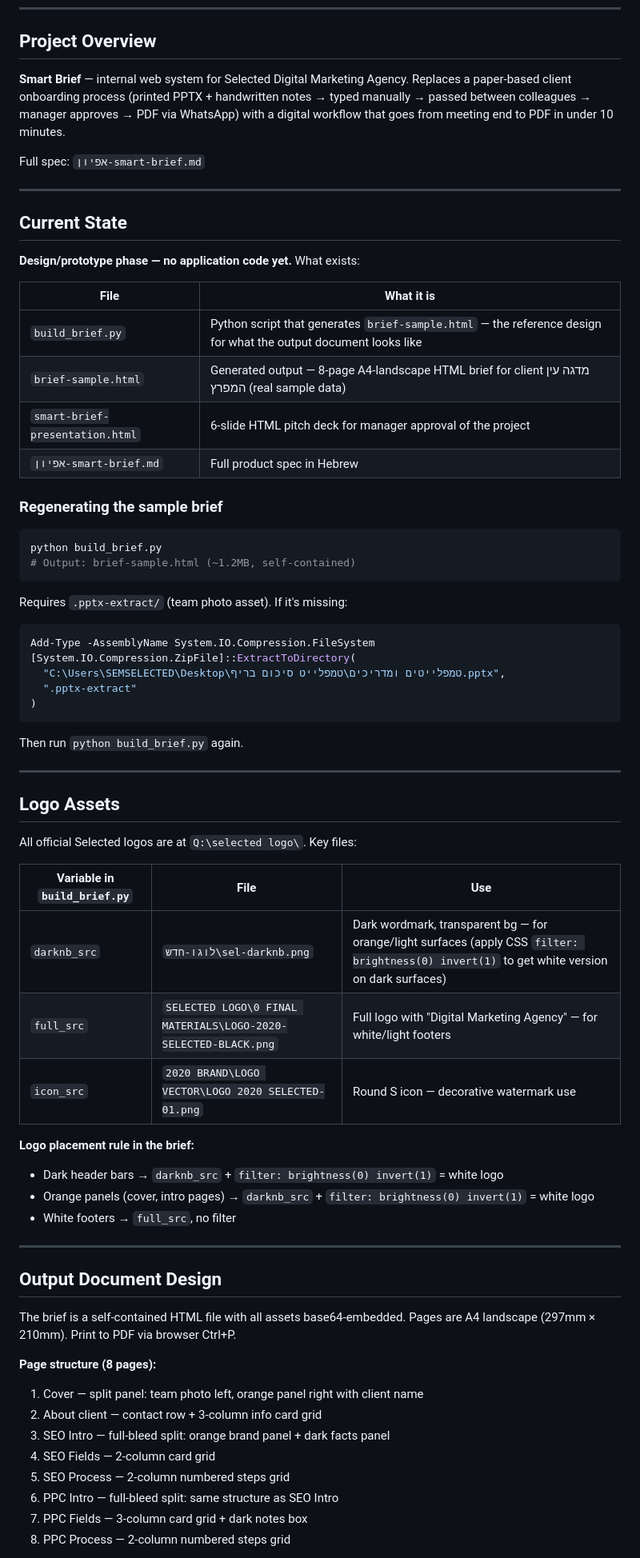
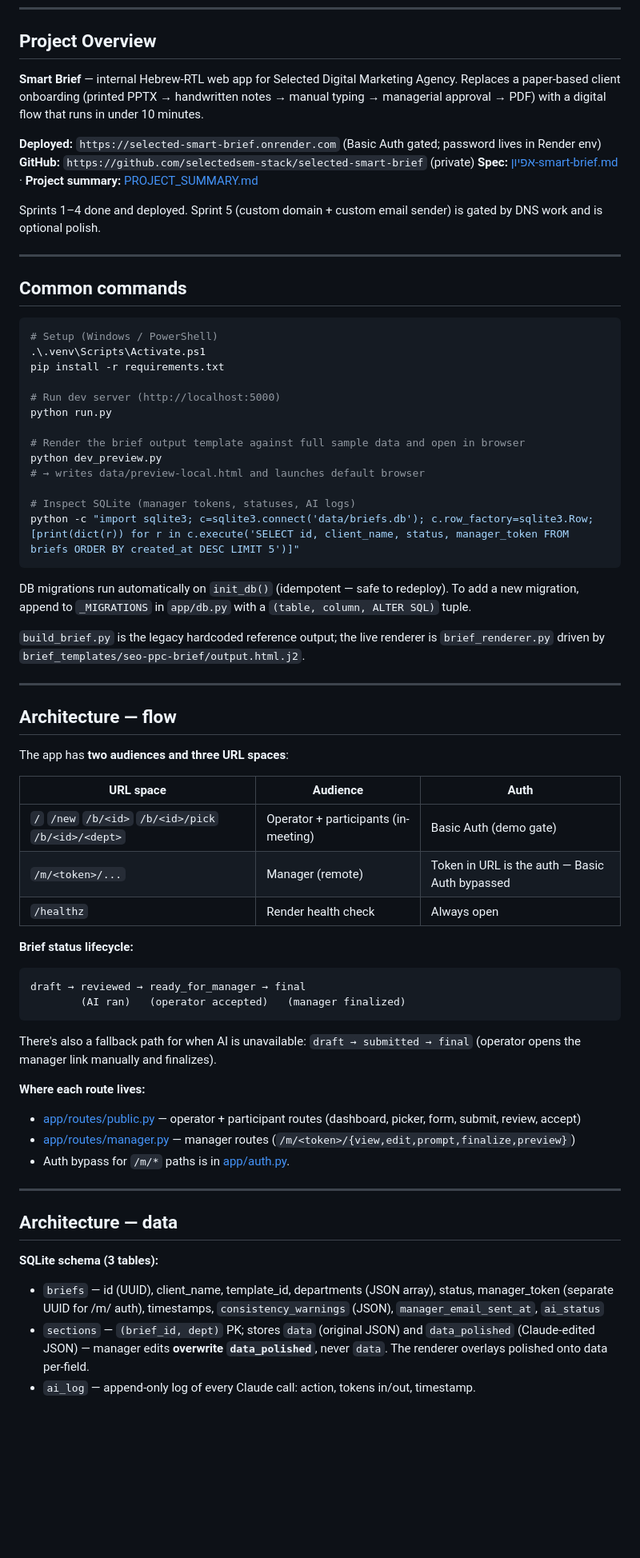
Before and after one commit to selectedsem-stack/selected-smart-brief, a Markdown page: CLAUDE.md, the part around one of its changes. Shown at 80% size. Drawn GitHub-style; blank space fills up the shorter version.

````diff
--- a/CLAUDE.md
+++ b/CLAUDE.md
@@ -6,72 +6,71 @@ This file provides guidance to Claude Code (claude.ai/code) when working with co
 
 ## Project Overview
 
-**Smart Brief** — internal web system for Selected Digital Marketing Agency. Replaces a paper-based client onboarding process (printed PPTX + handwritten notes → typed manually → passed between colleagues → manager approves → PDF via WhatsApp) with a digital workflow that goes from meeting end to PDF in under 10 minutes.
+**Smart Brief** — internal Hebrew-RTL web app for Selected Digital Marketing Agency. Replaces a paper-based client onboarding (printed PPTX → handwritten notes → manual typing → managerial approval → PDF) with a digital flow that runs in under 10 minutes.
 
-Full spec: `אפיון-smart-brief.md`
+**Deployed:** `https://selected-smart-brief.onrender.com` (Basic Auth gated; password lives in Render env)
+**GitHub:** `https://github.com/selectedsem-stack/selected-smart-brief` (private)
+**Spec:** [אפיון-smart-brief.md](./אפיון-smart-brief.md) · **Project summary:** [PROJECT_SUMMARY.md](./PROJECT_SUMMARY.md)
+
+Sprints 1–4 done and deployed. Sprint 5 (custom domain + custom email sender) is gated by DNS work and is optional polish.
 
 ---
 
-## Current State
+## Common commands
 
-**Design/prototype phase — no application code yet.** What exists:
+```powershell
+# Setup (Windows / PowerShell)
+.\.venv\Scripts\Activate.ps1
+pip install -r requirements.txt
 
-| File | What it is |
-|------|-----------|
-| `build_brief.py` | Python script that generates `brief-sample.html` — the reference design for what the output document looks like |
-| `brief-sample.html` | Generated output — 8-page A4-landscape HTML brief for client מדגה עין המפרץ (real sample data) |
-| `smart-brief-presentation.html` | 6-slide HTML pitch deck for manager approval of the project |
-| `אפיון-smart-brief.md` | Full product spec in Hebrew |
+# Run dev server (http://localhost:5000)
+python run.py
 
-### Regenerating the sample brief
+# Render the brief output template against full sample data and open in browser
+python dev_preview.py
+# → writes data/preview-local.html and launches default browser
 
-```bash
-python build_brief.py
-# Output: brief-sample.html (~1.2MB, self-contained)
+# Inspect SQLite (manager tokens, statuses, AI logs)
+python -c "import sqlite3; c=sqlite3.connect('data/briefs.db'); c.row_factory=sqlite3.Row; [print(dict(r)) for r in c.execute('SELECT id, client_name, status, manager_token FROM briefs ORDER BY created_at DESC LIMIT 5')]"
 ```
 
-Requires `.pptx-extract/` (team photo asset). If it's missing:
+DB migrations run automatically on `init_db()` (idempotent — safe to redeploy). To add a new migration, append to `_MIGRATIONS` in `app/db.py` with a `(table, column, ALTER SQL)` tuple.
 
-```powershell
-Add-Type -AssemblyName System.IO.Compression.FileSystem
-[System.IO.Compression.ZipFile]::ExtractToDirectory(
-  "C:\Users\SEMSELECTED\Desktop\טמפלייטים ומדריכים\טמפלייט סיכום בריף.pptx",
-  ".pptx-extract"
-)
-```
-
-Then run `python build_brief.py` again.
+`build_brief.py` is the legacy hardcoded reference output; the live renderer is `brief_renderer.py` driven by `brief_templates/seo-ppc-brief/output.html.j2`.
 
 ---
 
-## Logo Assets
+## Architecture — flow
 
-All official Selected logos are at `Q:\selected logo\`. Key files:
+The app has **two audiences and three URL spaces**:
 
-| Variable in `build_brief.py` | File | Use |
+| URL space | Audience | Auth |
 |---|---|---|
-| `darknb_src` | `לוגו-חדש\sel-darknb.png` | Dark wordmark, transparent bg — for orange/light surfaces (apply CSS `filter: brightness(0) invert(1)` to get white version on dark surfaces) |
-| `full_src` | `SELECTED LOGO\0 FINAL MATERIALS\LOGO-2020-SELECTED-BLACK.png` | Full logo with "Digital Marketing Agency" — for white/light footers |
-| `icon_src` | `2020 BRAND\LOGO VECTOR\LOGO 2020 SELECTED-01.png` | Round S icon — decorative watermark use |
+| `/` `/new` `/b/<id>` `/b/<id>/pick` `/b/<id>/<dept>` | Operator + participants (in-meeting) | Basic Auth (demo gate) |
+| `/m/<token>/...` | Manager (remote) | Token in URL is the auth — Basic Auth bypassed |
+| `/healthz` | Render health check | Always open |
 
-**Logo placement rule in the brief:**
-- Dark header bars → `darknb_src` + `filter: brightness(0) invert(1)` = white logo
-- Orange panels (cover, intro pages) → `darknb_src` + `filter: brightness(0) invert(1)` = white logo
-- White footers → `full_src`, no filter
+**Brief status lifecycle:**
+
+```
+draft → reviewed → ready_for_manager → final
+        (AI ran)   (operator accepted)   (manager finalized)
+```
+
+There's also a fallback path for when AI is unavailable: `draft → submitted → final` (operator opens the manager link manually and finalizes).
+
+**Where each route lives:**
+- [app/routes/public.py](./app/routes/public.py) — operator + participant routes (dashboard, picker, form, submit, review, accept)
+- [app/routes/manager.py](./app/routes/manager.py) — manager routes (`/m/<token>/{view,edit,prompt,finalize,preview}`)
+- Auth bypass for `/m/*` paths is in [app/auth.py](./app/auth.py:36).
 
 ---
 
-## Output Document Design
+## Architecture — data
 
-The brief is a self-contained HTML file with all assets base64-embedded. Pages are A4 landscape (297mm × 210mm). Print to PDF via browser Ctrl+P.
+**SQLite schema (3 tables):**
 
-**Page structure (8 pages):**
-1. Cover — split panel: team photo left, orange panel right with client name
-2. About client — contact row + 3-column info card grid
-3. SEO Intro — full-bleed split: orange brand panel + dark facts panel
-4. SEO Fields — 2-column card grid
-5. SEO Process — 2-column numbered steps grid
-6. PPC Intro — full-bleed split: same structure as SEO Intro
-7. PPC Fields — 3-column card grid + dark notes box
-8. PPC Process — 2-column numbered steps grid
+- `briefs` — id (UUID), client_name, template_id, departments (JSON array), status, manager_token (separate UUID for /m/ auth), timestamps, `consistency_warnings` (JSON), `manager_email_sent_at`, `ai_status`
+- `sections` — `(brief_id, dept)` PK; stores `data` (original JSON) and `data_polished` (Claude-edited JSON) — manager edits **overwrite `data_polished`**, never `data`. The renderer overlays polished onto data per-field.
+- `ai_log` — append-only log of every Claude call: action, tokens in/out, timestamp.
 
````
Also changed, not shown: other parts of CLAUDE.md (+74 -41 lines).
